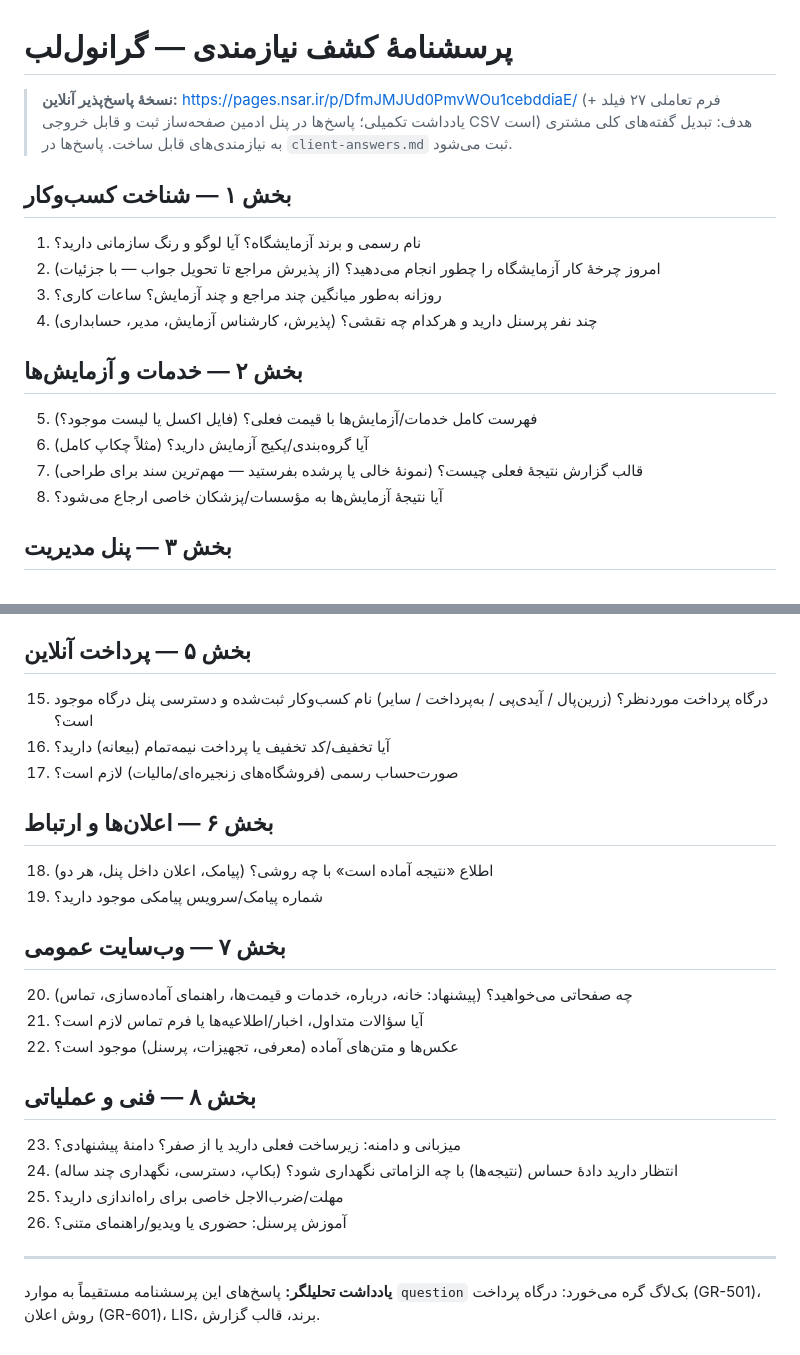
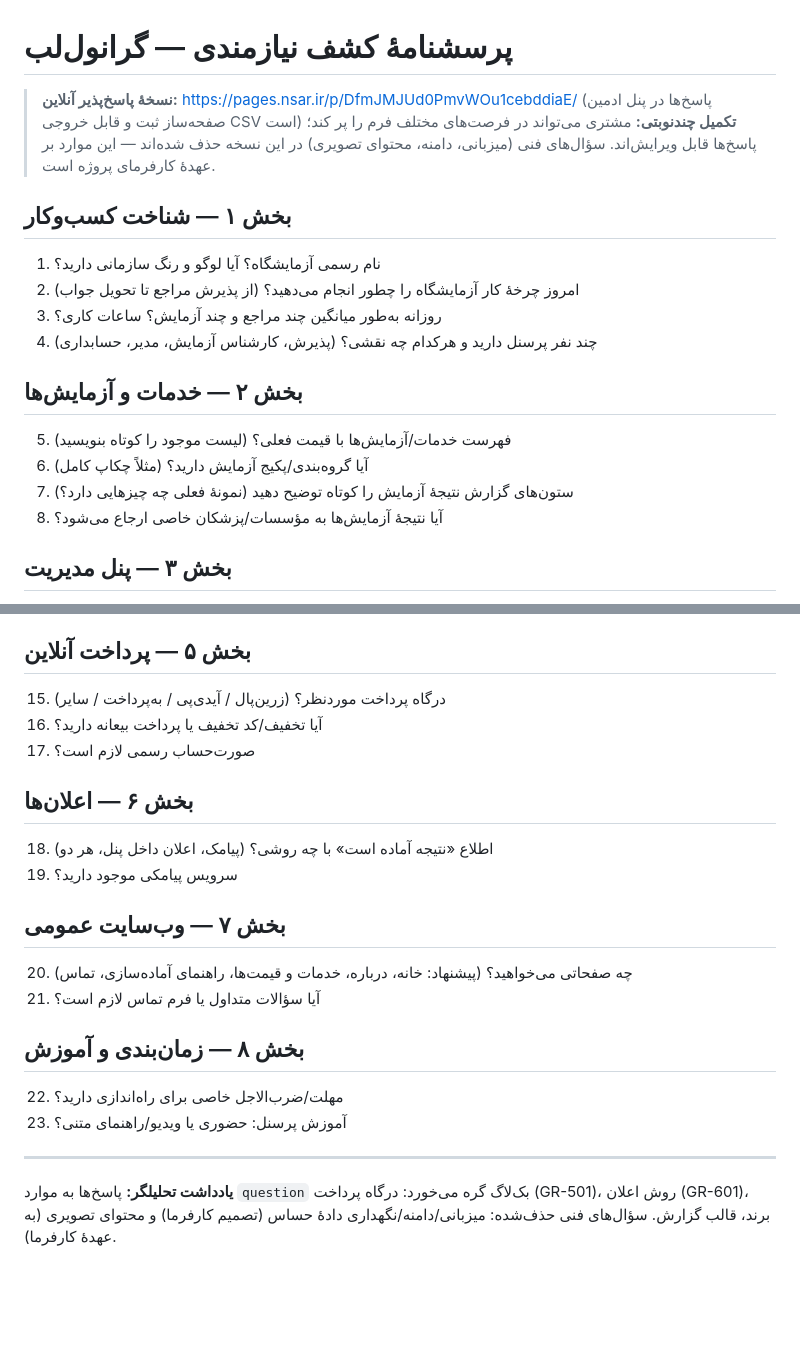
Before and after one commit to manp/geranol-lab, a Markdown page: docs/requirements/client-questionnaire.md, 2 parts joined by grey strips. Rendered like a GitHub page; blank space fills up the shorter version.

Commit message:
docs: simplify questionnaire — drop technical/infra questions (client feedback)

```diff
--- a/docs/requirements/client-questionnaire.md
+++ b/docs/requirements/client-questionnaire.md
@@ -1,18 +1,19 @@
 # پرسشنامهٔ کشف نیازمندی — گرانول‌لب
 
-> **نسخهٔ پاسخ‌پذیر آنلاین:** https://pages.nsar.ir/p/DfmJMJUd0PmvWOu1cebddiaE/ (فرم تعاملی ۲۷ فیلد + یادداشت تکمیلی؛ پاسخ‌ها در پنل ادمین صفحه‌ساز ثبت و قابل خروجی CSV است)
-> هدف: تبدیل گفته‌های کلی مشتری به نیازمندی‌های قابل ساخت. پاسخ‌ها در `client-answers.md` ثبت می‌شود.
+> **نسخهٔ پاسخ‌پذیر آنلاین:** https://pages.nsar.ir/p/DfmJMJUd0PmvWOu1cebddiaE/ (پاسخ‌ها در پنل ادمین صفحه‌ساز ثبت و قابل خروجی CSV است)
+> **تکمیل چندنوبتی:** مشتری می‌تواند در فرصت‌های مختلف فرم را پر کند؛ پاسخ‌ها قابل ویرایش‌اند.
+> سؤال‌های فنی (میزبانی، دامنه، محتوای تصویری) در این نسخه حذف شده‌اند — این موارد بر عهدهٔ کارفرمای پروژه است.
 
 ## بخش ۱ — شناخت کسب‌وکار
-1. نام رسمی و برند آزمایشگاه؟ آیا لوگو و رنگ سازمانی دارید؟
-2. امروز چرخهٔ کار آزمایشگاه را چطور انجام می‌دهید؟ (از پذیرش مراجع تا تحویل جواب — با جزئیات)
+1. نام رسمی آزمایشگاه؟ آیا لوگو و رنگ سازمانی دارید؟
+2. امروز چرخهٔ کار آزمایشگاه را چطور انجام می‌دهید؟ (از پذیرش مراجع تا تحویل جواب)
 3. روزانه به‌طور میانگین چند مراجع و چند آزمایش؟ ساعات کاری؟
 4. چند نفر پرسنل دارید و هرکدام چه نقشی؟ (پذیرش، کارشناس آزمایش، مدیر، حسابداری)
 
 ## بخش ۲ — خدمات و آزمایش‌ها
-5. فهرست کامل خدمات/آزمایش‌ها با قیمت فعلی؟ (فایل اکسل یا لیست موجود؟)
+5. فهرست خدمات/آزمایش‌ها با قیمت فعلی؟ (لیست موجود را کوتاه بنویسید)
 6. آیا گروه‌بندی/پکیج آزمایش دارید؟ (مثلاً چکاپ کامل)
-7. قالب گزارش نتیجهٔ فعلی چیست؟ (نمونهٔ خالی یا پرشده بفرستید — مهم‌ترین سند برای طراحی)
+7. ستون‌های گزارش نتیجهٔ آزمایش را کوتاه توضیح دهید (نمونهٔ فعلی چه چیزهایی دارد؟)
 8. آیا نتیجهٔ آزمایش‌ها به مؤسسات/پزشکان خاصی ارجاع می‌شود؟
 
 ## بخش ۳ — پنل مدیریت
@@ -26,24 +27,21 @@
 14. آیا مشتری می‌تواند نتیجه را برای پزشک به‌اشتراک بگذارد (لینک یا PDF)؟
 
 ## بخش ۵ — پرداخت آنلاین
-15. درگاه پرداخت موردنظر؟ (زرین‌پال / آیدی‌پی / به‌پرداخت / سایر) نام کسب‌وکار ثبت‌شده و دسترسی پنل درگاه موجود است؟
-16. آیا تخفیف/کد تخفیف یا پرداخت نیمه‌تمام (بیعانه) دارید؟
-17. صورت‌حساب رسمی (فروشگاه‌های زنجیره‌ای/مالیات) لازم است؟
+15. درگاه پرداخت موردنظر؟ (زرین‌پال / آیدی‌پی / به‌پرداخت / سایر)
+16. آیا تخفیف/کد تخفیف یا پرداخت بیعانه دارید؟
+17. صورت‌حساب رسمی لازم است؟
 
-## بخش ۶ — اعلان‌ها و ارتباط
+## بخش ۶ — اعلان‌ها
 18. اطلاع «نتیجه آماده است» با چه روشی؟ (پیامک، اعلان داخل پنل، هر دو)
-19. شماره پیامک/سرویس پیامکی موجود دارید؟
+19. سرویس پیامکی موجود دارید؟
 
 ## بخش ۷ — وب‌سایت عمومی
 20. چه صفحاتی می‌خواهید؟ (پیشنهاد: خانه، درباره، خدمات و قیمت‌ها، راهنمای آماده‌سازی، تماس)
-21. آیا سؤالات متداول، اخبار/اطلاعیه‌ها یا فرم تماس لازم است؟
-22. عکس‌ها و متن‌های آماده (معرفی، تجهیزات، پرسنل) موجود است؟
+21. آیا سؤالات متداول یا فرم تماس لازم است؟
 
-## بخش ۸ — فنی و عملیاتی
-23. میزبانی و دامنه: زیرساخت فعلی دارید یا از صفر؟ دامنهٔ پیشنهادی؟
-24. انتظار دارید دادهٔ حساس (نتیجه‌ها) با چه الزاماتی نگهداری شود؟ (بکاپ، دسترسی، نگهداری چند ساله)
-25. مهلت/ضرب‌الاجل خاصی برای راه‌اندازی دارید؟
-26. آموزش پرسنل: حضوری یا ویدیو/راهنمای متنی؟
+## بخش ۸ — زمان‌بندی و آموزش
+22. مهلت/ضرب‌الاجل خاصی برای راه‌اندازی دارید؟
+23. آموزش پرسنل: حضوری یا ویدیو/راهنمای متنی؟
 
 ---
-**یادداشت تحلیلگر:** پاسخ‌های این پرسشنامه مستقیماً به موارد `question` بک‌لاگ گره می‌خورد: درگاه پرداخت (GR-501)، روش اعلان (GR-601)، LIS، برند، قالب گزارش.
+**یادداشت تحلیلگر:** پاسخ‌ها به موارد `question` بک‌لاگ گره می‌خورد: درگاه پرداخت (GR-501)، روش اعلان (GR-601)، برند، قالب گزارش. سؤال‌های فنی حذف‌شده: میزبانی/دامنه/نگهداری دادهٔ حساس (تصمیم کارفرما) و محتوای تصویری (به عهدهٔ کارفرما).
```
